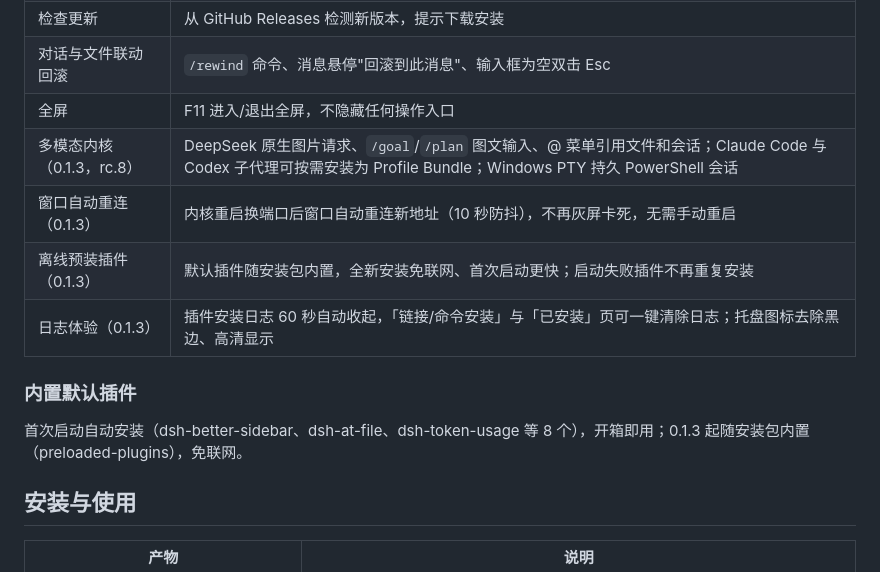
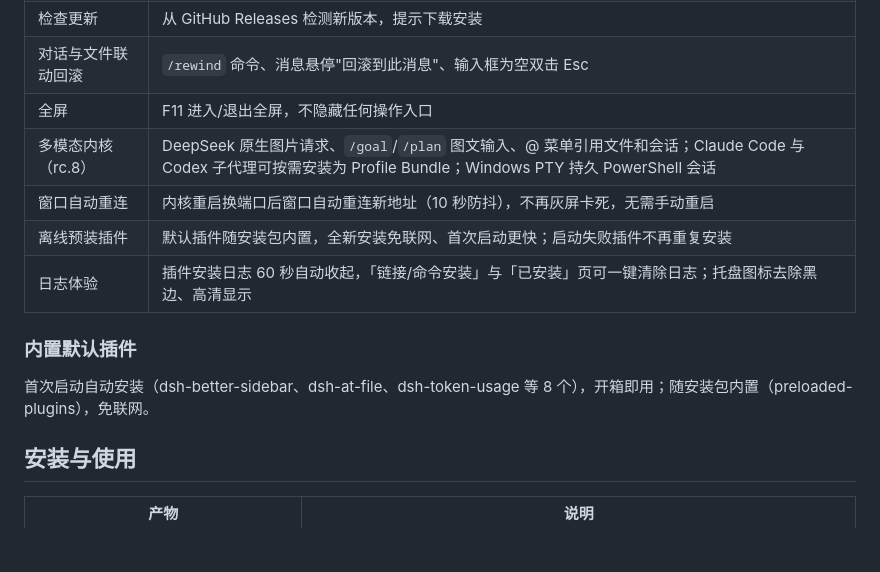
Before and after one commit to LTJ002/DeepSeek-Harness, a Markdown page: README.zh.md, the part around the change. Rendered like a GitHub page; blank space fills up the shorter version.

```diff
--- a/README.zh.md
+++ b/README.zh.md
@@ -22,14 +22,14 @@ DeepSeek Harness 桌面版（`dsh-desktop`）是一款 Windows 桌面应用，
 | 检查更新 | 从 GitHub Releases 检测新版本，提示下载安装 |
 | 对话与文件联动回滚 | `/rewind` 命令、消息悬停"回滚到此消息"、输入框为空双击 Esc |
 | 全屏 | F11 进入/退出全屏，不隐藏任何操作入口 |
-| 多模态内核（0.1.3，rc.8） | DeepSeek 原生图片请求、`/goal`/`/plan` 图文输入、@ 菜单引用文件和会话；Claude Code 与 Codex 子代理可按需安装为 Profile Bundle；Windows PTY 持久 PowerShell 会话 |
-| 窗口自动重连（0.1.3） | 内核重启换端口后窗口自动重连新地址（10 秒防抖），不再灰屏卡死，无需手动重启 |
-| 离线预装插件（0.1.3） | 默认插件随安装包内置，全新安装免联网、首次启动更快；启动失败插件不再重复安装 |
-| 日志体验（0.1.3） | 插件安装日志 60 秒自动收起，「链接/命令安装」与「已安装」页可一键清除日志；托盘图标去除黑边、高清显示 |
+| 多模态内核（rc.8） | DeepSeek 原生图片请求、`/goal`/`/plan` 图文输入、@ 菜单引用文件和会话；Claude Code 与 Codex 子代理可按需安装为 Profile Bundle；Windows PTY 持久 PowerShell 会话 |
+| 窗口自动重连 | 内核重启换端口后窗口自动重连新地址（10 秒防抖），不再灰屏卡死，无需手动重启 |
+| 离线预装插件 | 默认插件随安装包内置，全新安装免联网、首次启动更快；启动失败插件不再重复安装 |
+| 日志体验 | 插件安装日志 60 秒自动收起，「链接/命令安装」与「已安装」页可一键清除日志；托盘图标去除黑边、高清显示 |
 
 ### 内置默认插件
 
-首次启动自动安装（dsh-better-sidebar、dsh-at-file、dsh-token-usage 等 8 个），开箱即用；0.1.3 起随安装包内置（preloaded-plugins），免联网。
+首次启动自动安装（dsh-better-sidebar、dsh-at-file、dsh-token-usage 等 8 个），开箱即用；随安装包内置（preloaded-plugins），免联网。
 
 ## 安装与使用
 
```
Also changed, not shown: README.md (+5 -5 lines).
